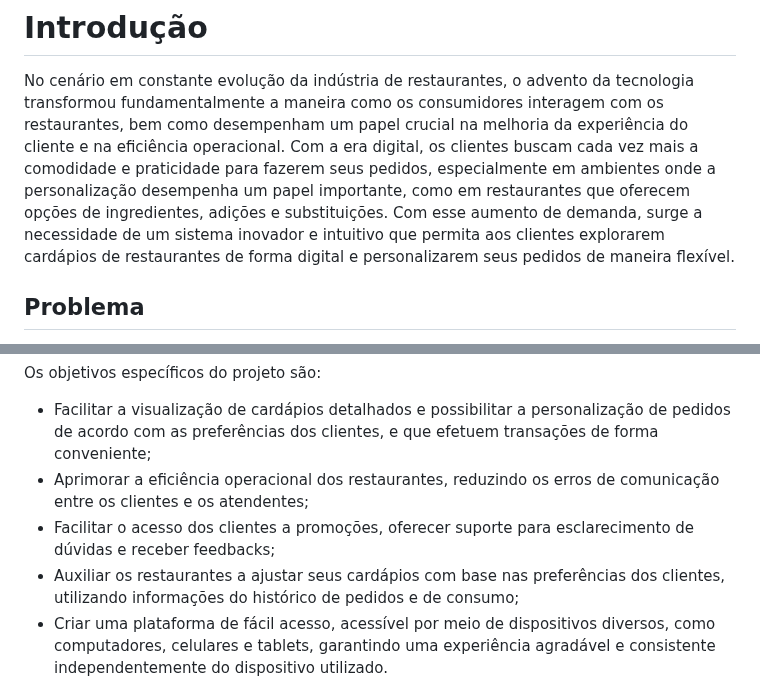
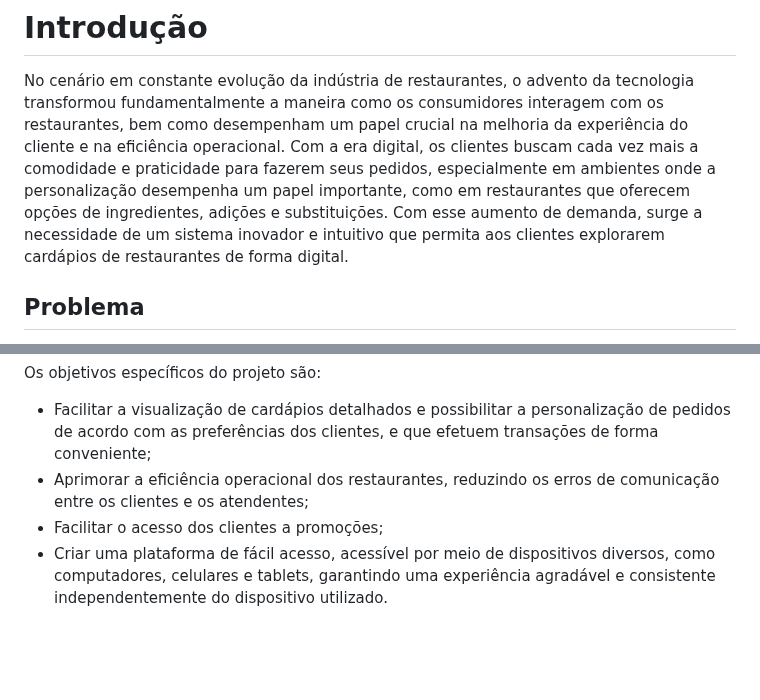
Before and after one commit to ICEI-PUC-Minas-PMV-ADS/pmv-ads-2023-2-e1-proj-web-t1-easymenu, a Markdown page: documentos/01-Documentação de Contexto.md, 2 parts joined by grey strips. Rendered like a GitHub page; blank space fills up the shorter version.

```diff
--- a/documentos/01-Documentação de Contexto.md
+++ b/documentos/01-Documentação de Contexto.md
@@ -1,7 +1,7 @@
 # Introdução
 
 No cenário em constante evolução da indústria de restaurantes, o advento da tecnologia transformou fundamentalmente a maneira como os consumidores interagem com os restaurantes, bem como desempenham um papel crucial na melhoria da experiência do cliente e na eficiência operacional.
-Com a era digital, os clientes buscam cada vez mais a comodidade e praticidade para fazerem seus pedidos, especialmente em ambientes onde a personalização desempenha um papel importante, como em restaurantes que oferecem opções de ingredientes, adições e substituições. Com esse aumento de demanda, surge a necessidade de um sistema inovador e intuitivo que permita aos clientes explorarem cardápios de restaurantes de forma digital e personalizarem seus pedidos de maneira flexível.
+Com a era digital, os clientes buscam cada vez mais a comodidade e praticidade para fazerem seus pedidos, especialmente em ambientes onde a personalização desempenha um papel importante, como em restaurantes que oferecem opções de ingredientes, adições e substituições. Com esse aumento de demanda, surge a necessidade de um sistema inovador e intuitivo que permita aos clientes explorarem cardápios de restaurantes de forma digital.
 
 
 ## Problema
@@ -16,8 +16,7 @@ Os objetivos específicos do projeto são:
 
 - Facilitar a visualização de cardápios detalhados e possibilitar a personalização de pedidos de acordo com as preferências dos clientes, e que efetuem transações de forma conveniente;
 - Aprimorar a eficiência operacional dos restaurantes, reduzindo os erros de comunicação entre os clientes e os atendentes;
-- Facilitar o acesso dos clientes a promoções, oferecer suporte para esclarecimento de dúvidas e receber feedbacks;
-- Auxiliar os restaurantes a ajustar seus cardápios com base nas preferências dos clientes, utilizando informações do histórico de pedidos e de consumo;
+- Facilitar o acesso dos clientes a promoções;
 - Criar uma plataforma de fácil acesso, acessível por meio de dispositivos diversos, como computadores, celulares e tablets, garantindo uma experiência agradável e consistente independentemente do dispositivo utilizado.
 
 
```
